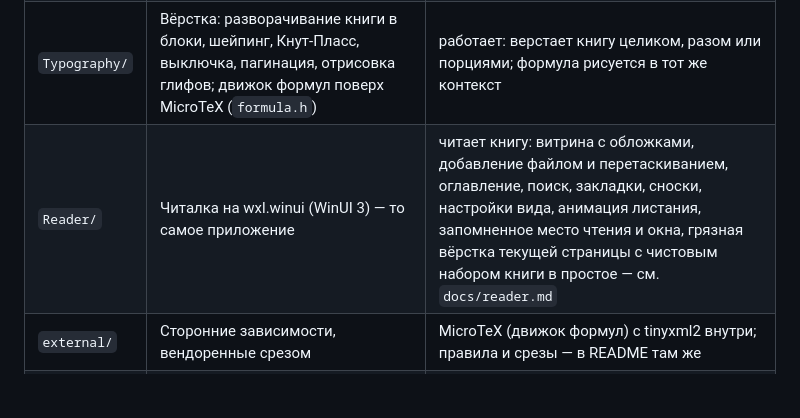
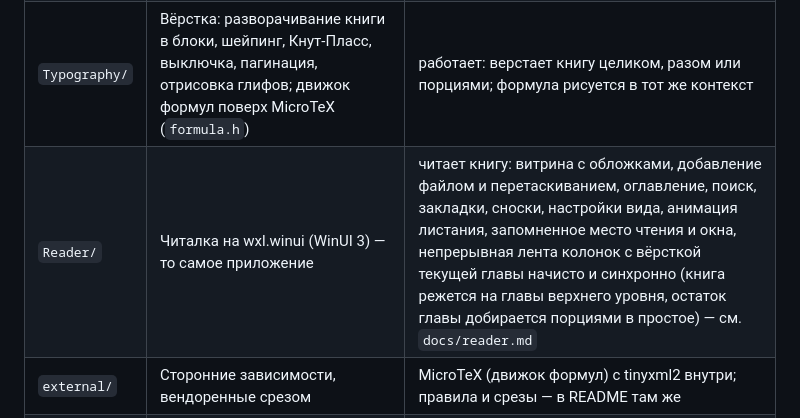
Before and after one commit to dmitry-valyukov/bukvitsa, a Markdown page: CLAUDE.md, the part around the change. GitHub-like rendering; blank space fills up the shorter version.

Commit message:
CLAUDE.md: строка состояния читалки — лента колонок вместо черновика
Строка Reader в таблице модулей описывала грязную вёрстку, которой больше нет.
Заменена на текущее: непрерывная лента колонок, вёрстка главы начисто и
синхронно, остаток главы порциями. Повествовательные разделы docs/decisions.md
(«Грязная вёрстка и чистовой набор») и docs/reader.md про черновик ещё ждут
связной переработки под ленту.

Co-Authored-By: Claude Opus 4.8 <noreply@anthropic.com>

```diff
--- a/CLAUDE.md
+++ b/CLAUDE.md
@@ -50,7 +50,7 @@ FB3 → Typography → Reader         (нижние не знают о верх
 | `FB3/` | Формат FictionBook 3: OPC-контейнер, разбор тела в модель книги, метаданные | модуль C++20 `bukvitsa.fb3`; работает: открывает все четыре тестовые книги |
 | `MathML/` | Перевод presentation-MathML (диалект EPUB3) в TeX для движка формул | модуль C++20 `bukvitsa.mathml`; работает: голден-тесты и сквозная цепочка до MicroTeX |
 | `Typography/` | Вёрстка: разворачивание книги в блоки, шейпинг, Кнут-Пласс, выключка, пагинация, отрисовка глифов; движок формул поверх MicroTeX (`formula.h`) | работает: верстает книгу целиком, разом или порциями; формула рисуется в тот же контекст |
-| `Reader/` | Читалка на wxl.winui (WinUI 3) — то самое приложение | читает книгу: витрина с обложками, добавление файлом и перетаскиванием, оглавление, поиск, закладки, сноски, настройки вида, анимация листания, запомненное место чтения и окна, грязная вёрстка текущей страницы с чистовым набором книги в простое — см. `docs/reader.md` |
+| `Reader/` | Читалка на wxl.winui (WinUI 3) — то самое приложение | читает книгу: витрина с обложками, добавление файлом и перетаскиванием, оглавление, поиск, закладки, сноски, настройки вида, анимация листания, запомненное место чтения и окна, непрерывная лента колонок с вёрсткой текущей главы начисто и синхронно (книга режется на главы верхнего уровня, остаток главы добирается порциями в простое) — см. `docs/reader.md` |
 | `external/` | Сторонние зависимости, вендоренные срезом | MicroTeX (движок формул) с tinyxml2 внутри; правила и срезы — в README там же |
 | `sandbox/` | Черновики. `AsyncScheme` — асинхронная схема Буквицы: поток ввода-вывода и очередь задач в нём; `WindowsCompositor` и прочее старое, из которого брались наработки | `AsyncScheme` собирается целью того же имени, остальное — нет; `MusicFX` удалён после того, как из него всё взяли — ссылки на него в решениях остались историческими |
 
```
